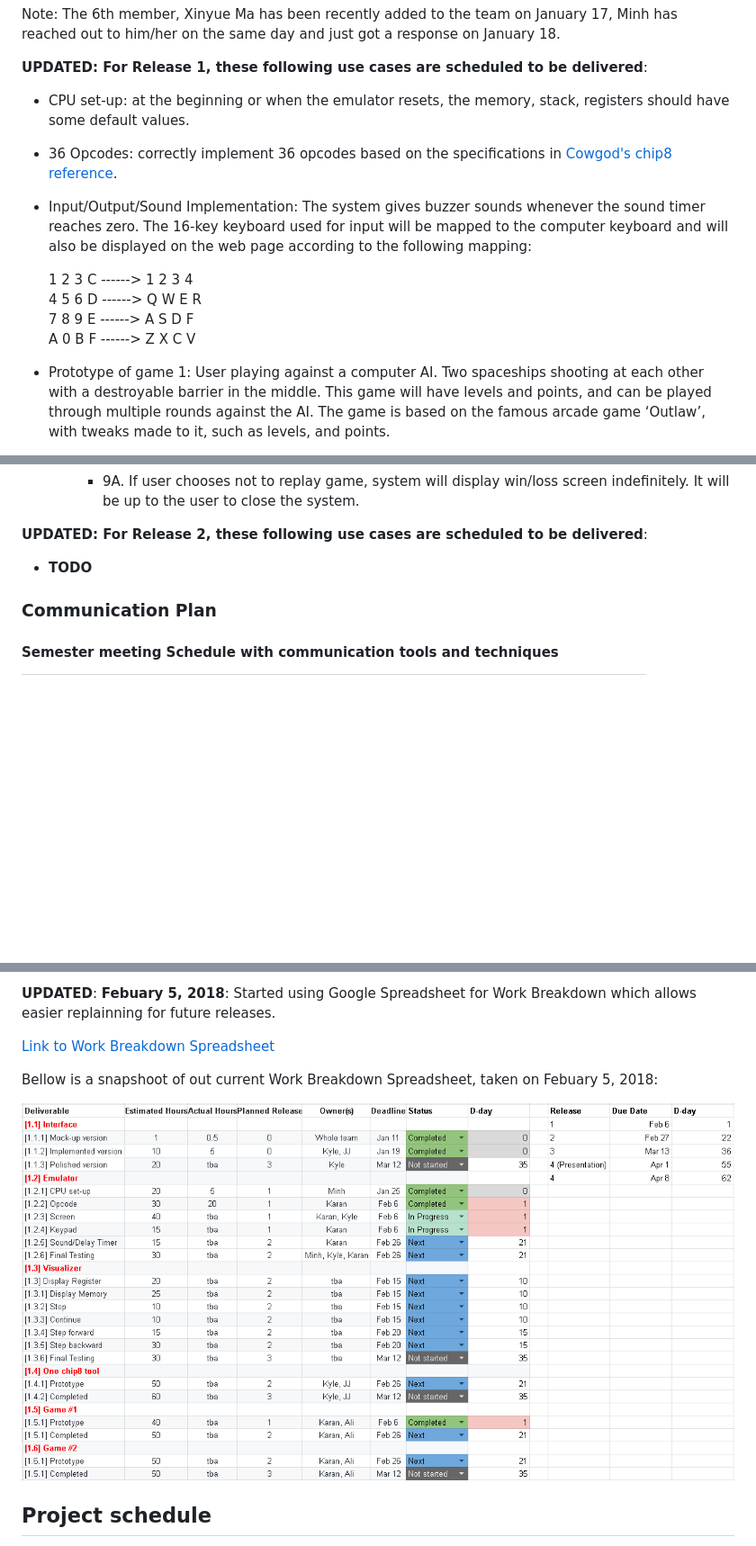
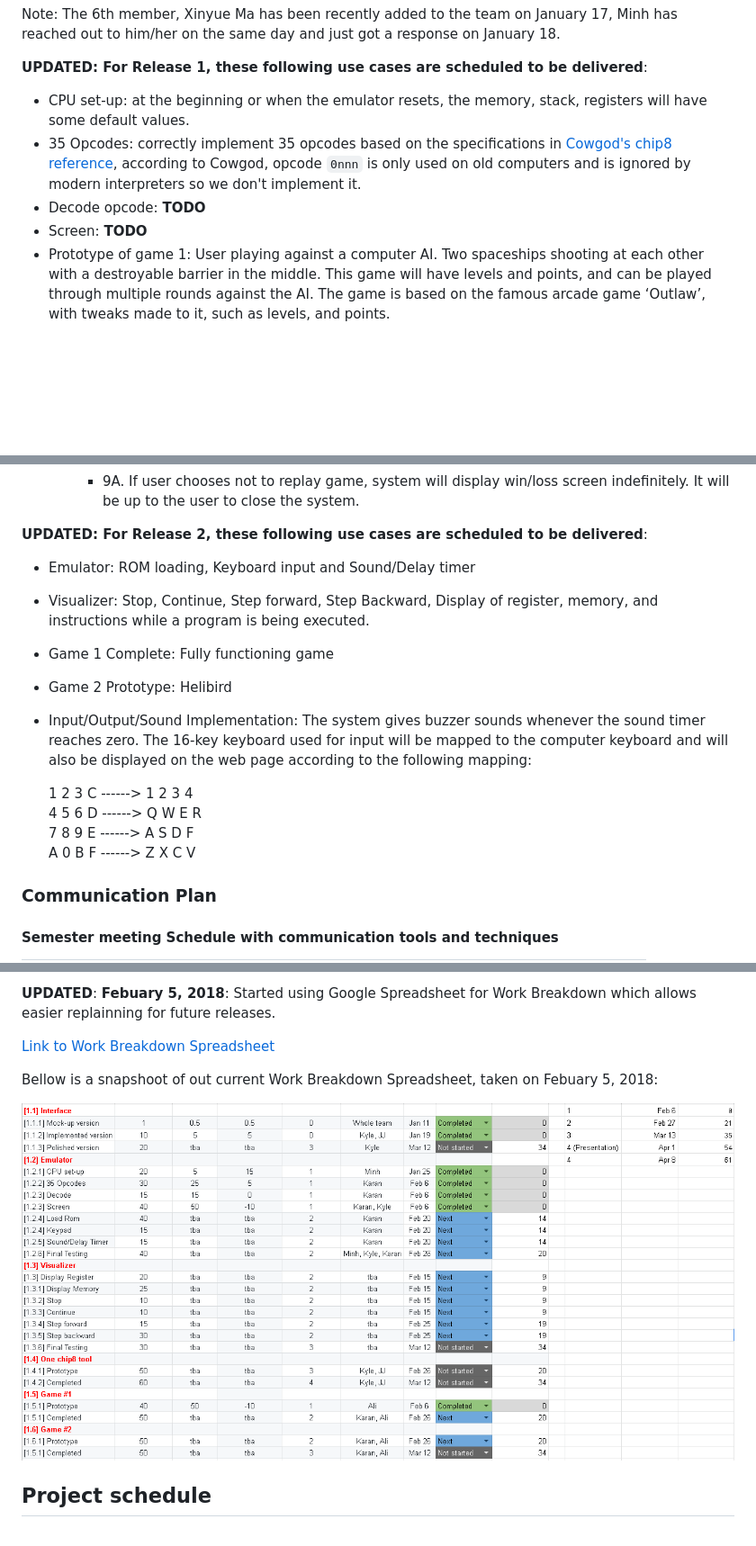
Before and after one commit to alidanapour/chip8_emulator, a Markdown page: Product_Document.md, 3 parts joined by grey strips. Shown: that part at 90% size. Rendered like a GitHub page; pictures changed too: WBS.PNG; blank space fills up the shorter version.

```diff
--- a/Product_Document.md
+++ b/Product_Document.md
@@ -37,15 +37,10 @@ Note: The 6th member, Xinyue Ma has been recently added to the team on January 1
 
 **UPDATED: For Release 1, these following use cases are scheduled to be delivered**:
 
-- CPU set-up: at the beginning or when the emulator resets, the memory, stack, registers should have some default values.
-- 36 Opcodes: correctly implement 36 opcodes based on the specifications in [Cowgod's chip8 reference](http://devernay.free.fr/hacks/chip8/C8TECH10.HTM).
-- Input/Output/Sound Implementation: The system gives buzzer sounds whenever the sound timer reaches zero. The 16-key keyboard used for input will be mapped to the computer keyboard and will also be displayed on the web page according to the following mapping:
-
-    1	2	3	C  ------>		1	2	3	4 <br>
-    4	5	6	D  ------>	    Q	W	E	R <br>
-    7	8	9	E  ------>		A	S	D	F <br>
-    A	0	B	F  ------>		Z	X	C	V <br>
-
+- CPU set-up: at the beginning or when the emulator resets, the memory, stack, registers will have some default values.
+- 35 Opcodes: correctly implement 35 opcodes based on the specifications in [Cowgod's chip8 reference](http://devernay.free.fr/hacks/chip8/C8TECH10.HTM), according to Cowgod, opcode `0nnn` is only used on old computers and is ignored by modern interpreters so we don't implement it.
+- Decode opcode: **TODO**
+- Screen: **TODO**
 - Prototype of game 1: User playing against a computer AI. Two spaceships shooting at each other with a destroyable barrier in the middle. This game will have levels and points, and can be played through multiple rounds against the AI. The game is based on the famous arcade game ‘Outlaw’, with tweaks made to it, such as levels, and points.
     - Actors:
         - User
@@ -70,7 +65,17 @@ Note: The 6th member, Xinyue Ma has been recently added to the team on January 1
 
 **UPDATED: For Release 2, these following use cases are scheduled to be delivered**:
 
-- **TODO**
+- Emulator: ROM loading, Keyboard input and Sound/Delay timer
+- Visualizer: Stop, Continue, Step forward, Step Backward, Display of register, memory, and instructions while a program is being executed.
+- Game 1 Complete: Fully functioning game
+- Game 2 Prototype: Helibird
+
+- Input/Output/Sound Implementation: The system gives buzzer sounds whenever the sound timer reaches zero. The 16-key keyboard used for input will be mapped to the computer keyboard and will also be displayed on the web page according to the following mapping:
+
+    1	2	3	C  ------>		1	2	3	4 <br>
+    4	5	6	D  ------>	    Q	W	E	R <br>
+    7	8	9	E  ------>		A	S	D	F <br>
+    A	0	B	F  ------>		Z	X	C	V <br>
 
 ### Communication Plan
 
```
